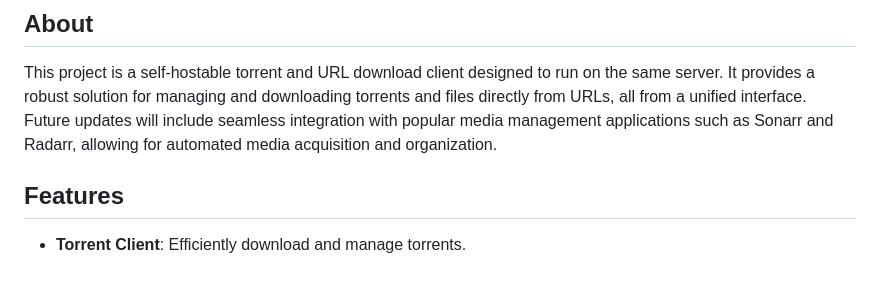
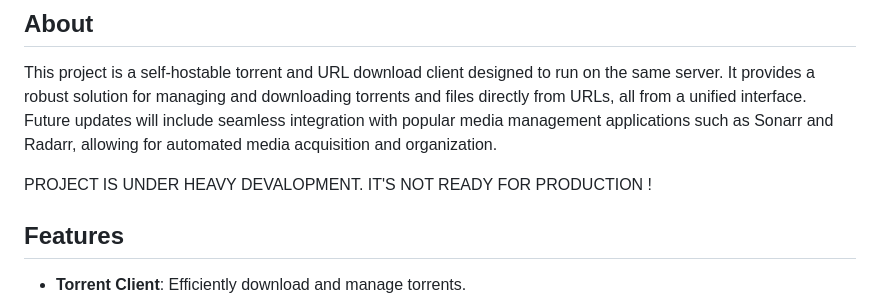
Before and after one commit to ft-aslan/downite, a Markdown page: README.md, the part around the change. Drawn GitHub-style; blank space fills up the shorter version.

```diff
--- a/README.md
+++ b/README.md
@@ -11,6 +11,8 @@
 ## About
 
 This project is a self-hostable torrent and URL download client designed to run on the same server. It provides a robust solution for managing and downloading torrents and files directly from URLs, all from a unified interface. Future updates will include seamless integration with popular media management applications such as Sonarr and Radarr, allowing for automated media acquisition and organization.
+
+PROJECT IS UNDER HEAVY DEVALOPMENT. IT'S NOT READY FOR PRODUCTION !
 
 ## Features
 
```
